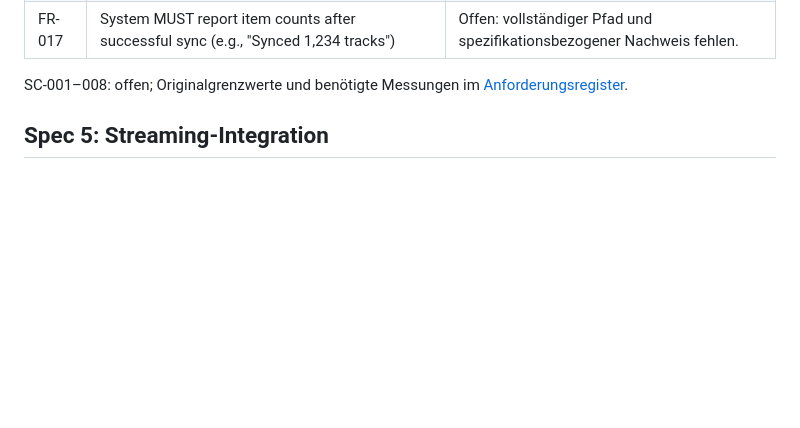
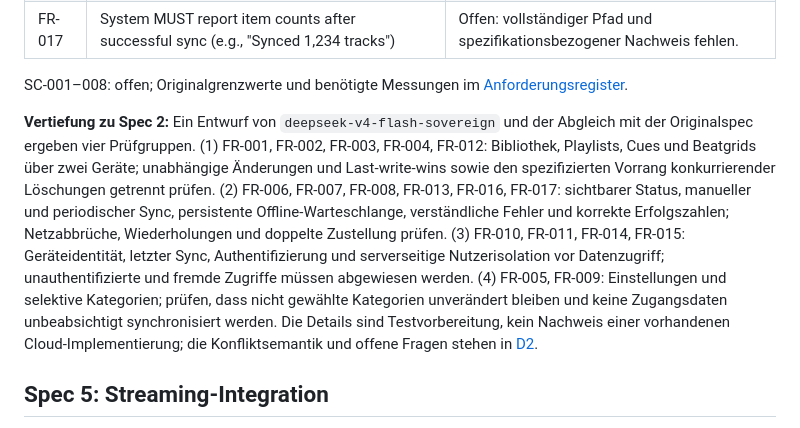
Before and after one commit to yovannyr/DRDJPro-Rust, a Markdown page: docs/specs/G01_EXTERNAL_FEATURES_AUDIT.md, the part around the change. Drawn GitHub-style; blank space fills up the shorter version.

Commit message:
Detail cloud sync acceptance evidence

```diff
--- a/docs/specs/G01_EXTERNAL_FEATURES_AUDIT.md
+++ b/docs/specs/G01_EXTERNAL_FEATURES_AUDIT.md
@@ -64,6 +64,8 @@ Lokale SQLite-Daten und History existieren; ein kontobezogener geräteübergreif
 | FR-017 | System MUST report item counts after successful sync (e.g., "Synced 1,234 tracks") | Offen: vollständiger Pfad und spezifikationsbezogener Nachweis fehlen. |
 
 SC-001–008: offen; Originalgrenzwerte und benötigte Messungen im [Anforderungsregister](SPEC_REQUIREMENTS_MATRIX.md).
+
+**Vertiefung zu Spec 2:** Ein Entwurf von `deepseek-v4-flash-sovereign` und der Abgleich mit der Originalspec ergeben vier Prüfgruppen. (1) FR-001, FR-002, FR-003, FR-004, FR-012: Bibliothek, Playlists, Cues und Beatgrids über zwei Geräte; unabhängige Änderungen und Last-write-wins sowie den spezifizierten Vorrang konkurrierender Löschungen getrennt prüfen. (2) FR-006, FR-007, FR-008, FR-013, FR-016, FR-017: sichtbarer Status, manueller und periodischer Sync, persistente Offline-Warteschlange, verständliche Fehler und korrekte Erfolgszahlen; Netzabbrüche, Wiederholungen und doppelte Zustellung prüfen. (3) FR-010, FR-011, FR-014, FR-015: Geräteidentität, letzter Sync, Authentifizierung und serverseitige Nutzerisolation vor Datenzugriff; unauthentifizierte und fremde Zugriffe müssen abgewiesen werden. (4) FR-005, FR-009: Einstellungen und selektive Kategorien; prüfen, dass nicht gewählte Kategorien unverändert bleiben und keine Zugangsdaten unbeabsichtigt synchronisiert werden. Die Details sind Testvorbereitung, kein Nachweis einer vorhandenen Cloud-Implementierung; die Konfliktsemantik und offene Fragen stehen in [D2](G01_DECISIONS_AND_MEASUREMENT.md).
 
 ## Spec 5: Streaming-Integration
 
```
